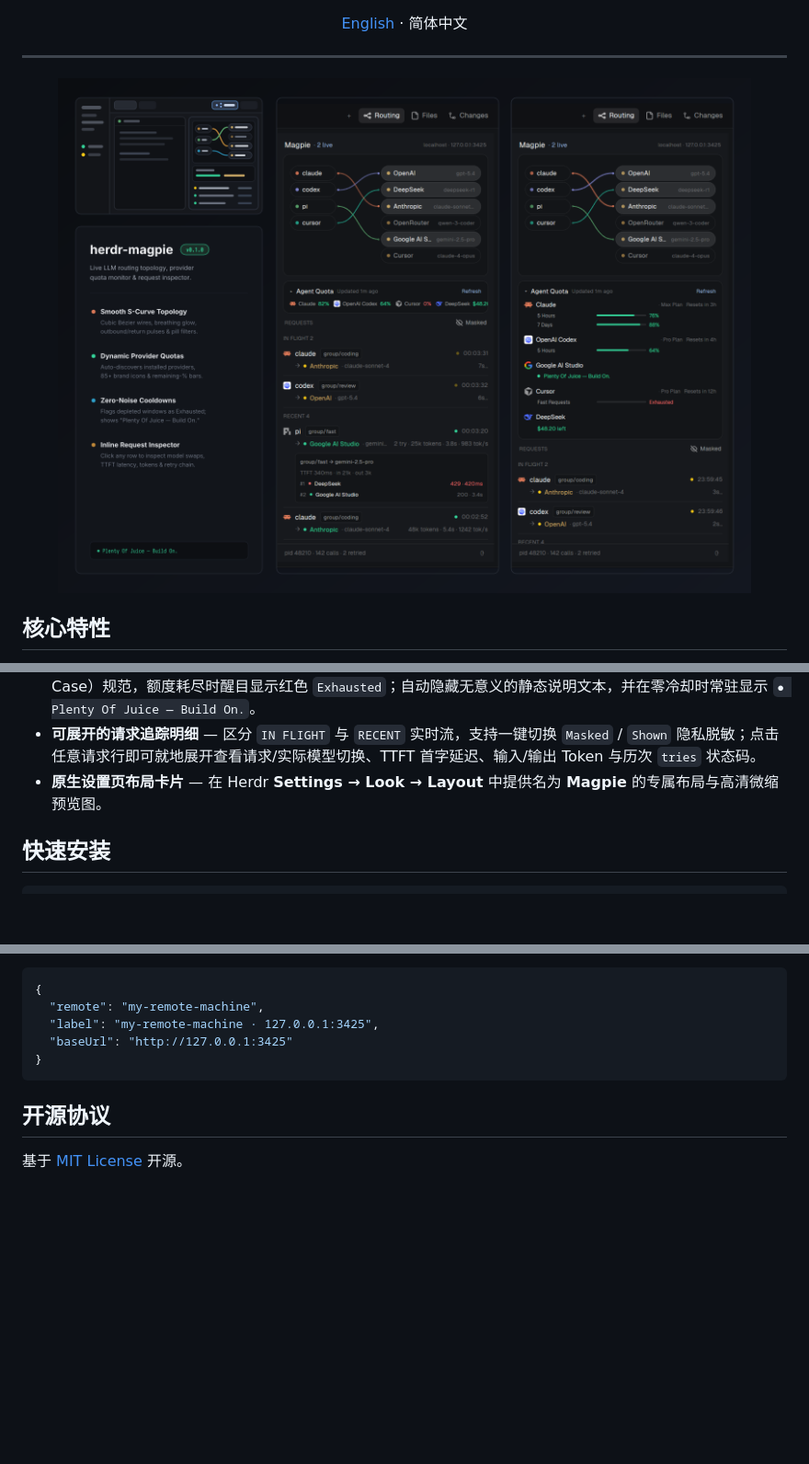
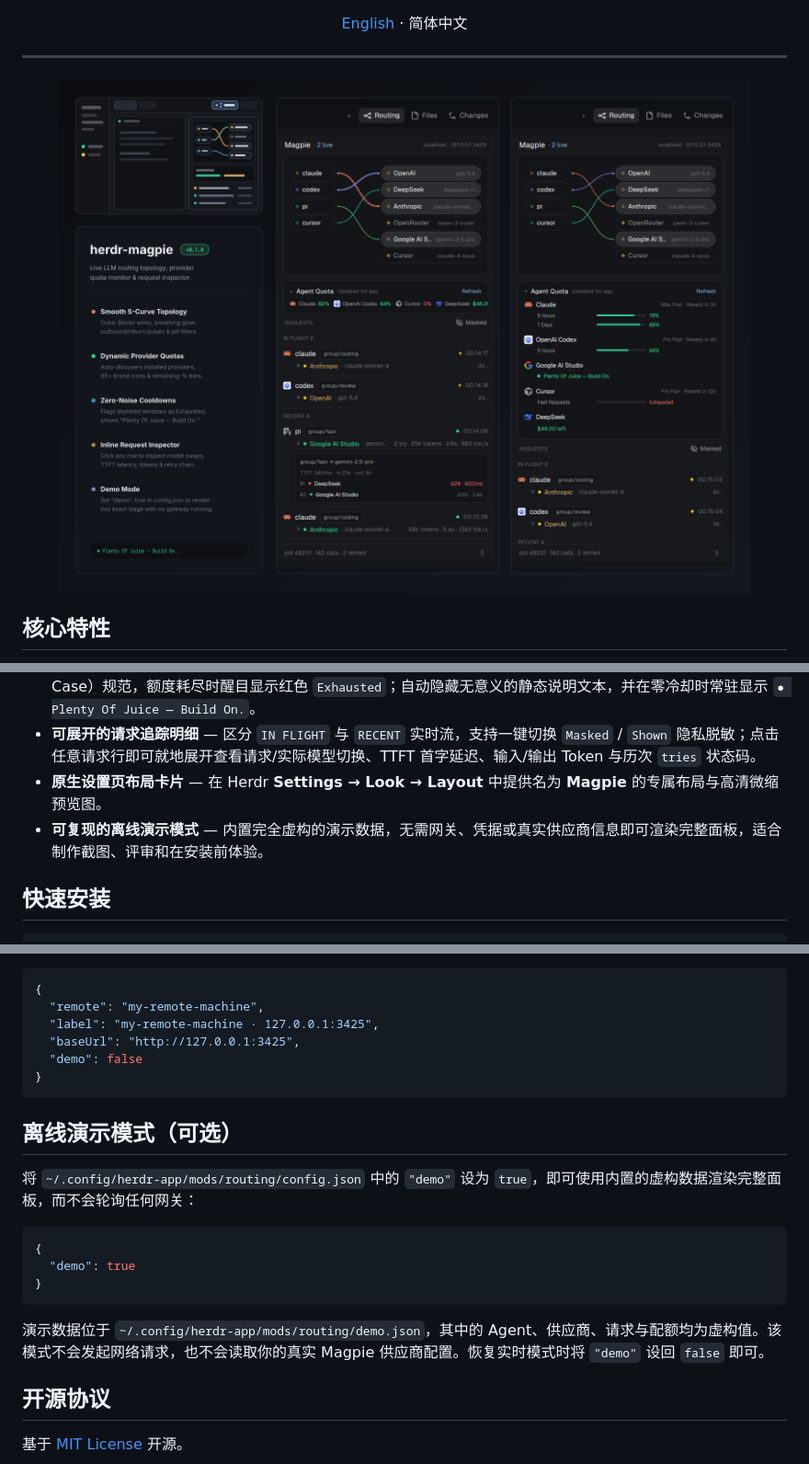
Before and after one commit to dorokuma/herdr-magpie, a Markdown page: README.zh-CN.md, 3 parts joined by grey strips. Shown at 92% size. Rendered like a GitHub page; pictures changed too: preview.png; blank space fills up the shorter version.

````diff
--- a/README.zh-CN.md
+++ b/README.zh-CN.md
@@ -28,6 +28,7 @@
 - **动态供应商配额监控** — 自动读取用户本机或远端 `~/.config/magpie/providers.json` 与路由元数据，内置 85+ 常见 Agent 与模型供应商彩色/单色图标。统一采用 **剩余百分比（Remaining %）** 与首字母大写（Title Case）规范，额度耗尽时醒目显示红色 `Exhausted`；自动隐藏无意义的静态说明文本，并在零冷却时常驻显示 `● Plenty Of Juice — Build On.`。
 - **可展开的请求追踪明细** — 区分 `IN FLIGHT` 与 `RECENT` 实时流，支持一键切换 `Masked` / `Shown` 隐私脱敏；点击任意请求行即可就地展开查看请求/实际模型切换、TTFT 首字延迟、输入/输出 Token 与历次 `tries` 状态码。
 - **原生设置页布局卡片** — 在 Herdr **Settings → Look → Layout** 中提供名为 **Magpie** 的专属布局与高清微缩预览图。
+- **可复现的离线演示模式** — 内置完全虚构的演示数据，无需网关、凭据或真实供应商信息即可渲染完整面板，适合制作截图、评审和在安装前体验。
 
 ## 快速安装
 
@@ -55,9 +56,22 @@ cp ~/.config/herdr-app/mods/routing/config.example.json \
 {
   "remote": "my-remote-machine",
   "label": "my-remote-machine · 127.0.0.1:3425",
-  "baseUrl": "http://127.0.0.1:3425"
+  "baseUrl": "http://127.0.0.1:3425",
+  "demo": false
 }
 ```
+
+## 离线演示模式（可选）
+
+将 `~/.config/herdr-app/mods/routing/config.json` 中的 `"demo"` 设为 `true`，即可使用内置的虚构数据渲染完整面板，而不会轮询任何网关：
+
+```json
+{
+  "demo": true
+}
+```
+
+演示数据位于 `~/.config/herdr-app/mods/routing/demo.json`，其中的 Agent、供应商、请求与配额均为虚构值。该模式不会发起网络请求，也不会读取你的真实 Magpie 供应商配置。恢复实时模式时将 `"demo"` 设回 `false` 即可。
 
 ## 开源协议
 
````
Also changed, not shown: README.md (+16 -1 lines), RECIPE.md (+3 -1 lines), 3 other files.
